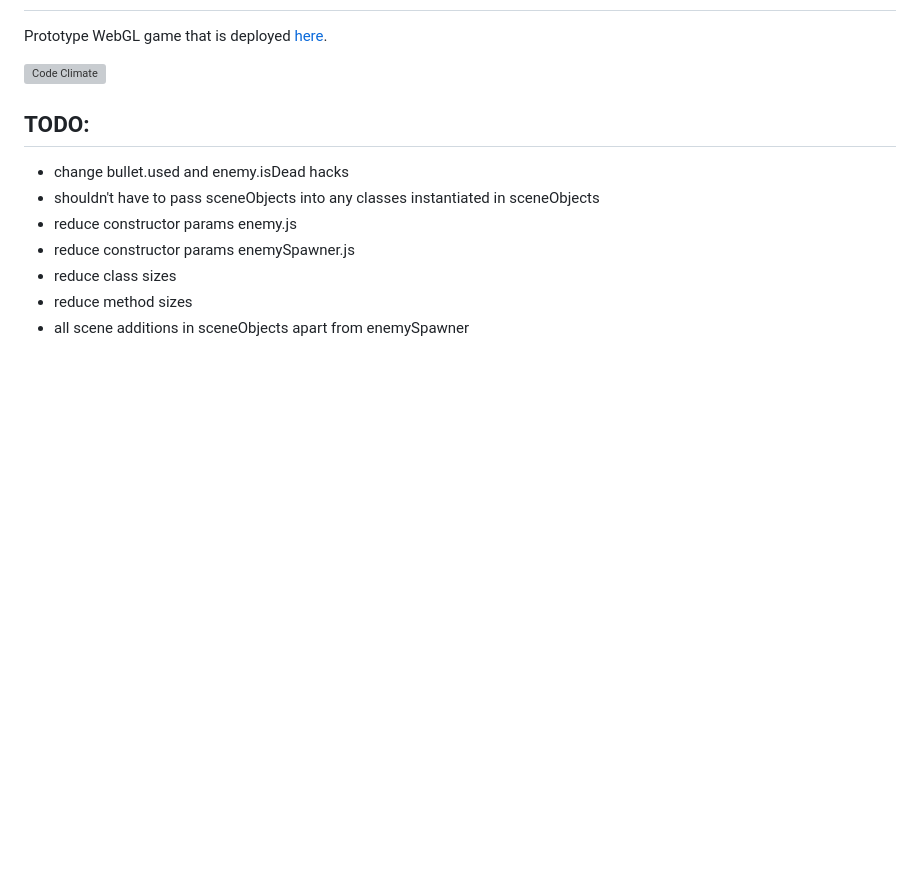
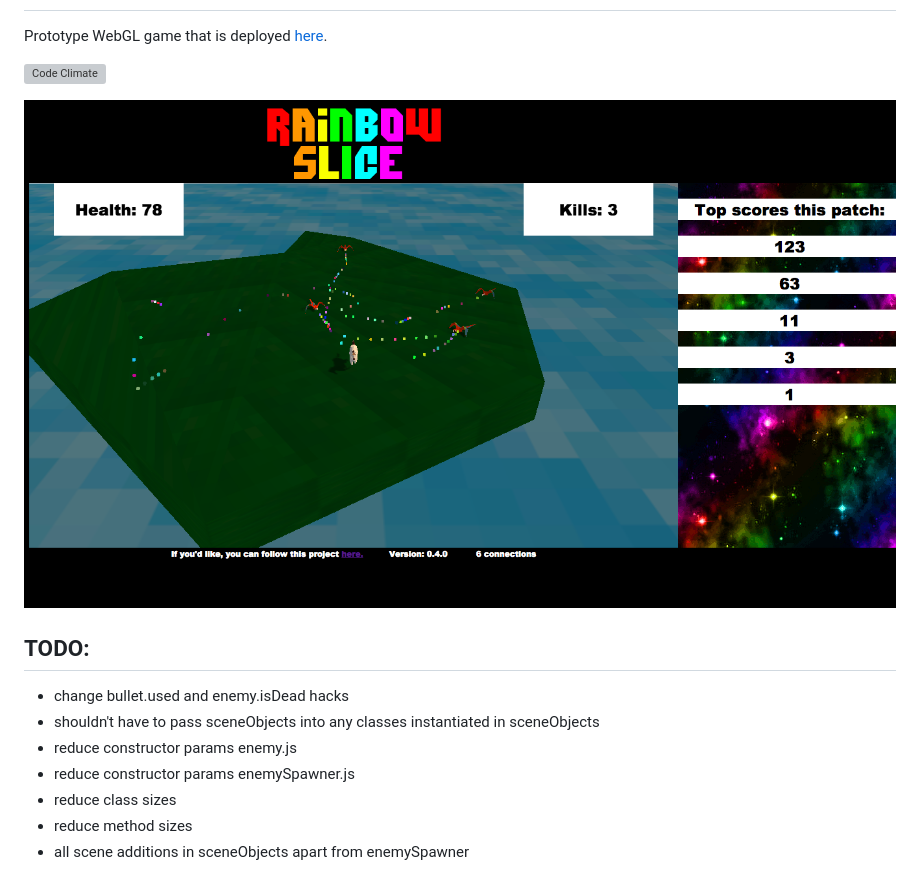
Before and after one commit to SimonHFrost/rainbow-slice, a Markdown page: README.md, the part around the change. GitHub-like rendering; pictures changed too: rainbowslice.png (added); blank space fills up the shorter version; grey boxes are pictures that could not be loaded.

Commit message:
add image of app in read me

```diff
--- a/README.md
+++ b/README.md
@@ -4,6 +4,8 @@ Rainbow_Slice
 Prototype WebGL game that is deployed [here](http://www.rainbowslice.com).
 
 [![Code Climate](https://codeclimate.com/github/SimonHFrost/Rainbow_Slice.png)](https://codeclimate.com/github/SimonHFrost/Rainbow_Slice)
+
+![Image of RainbowSlice](rainbowslice.png)
 
 TODO:
 -----
```
